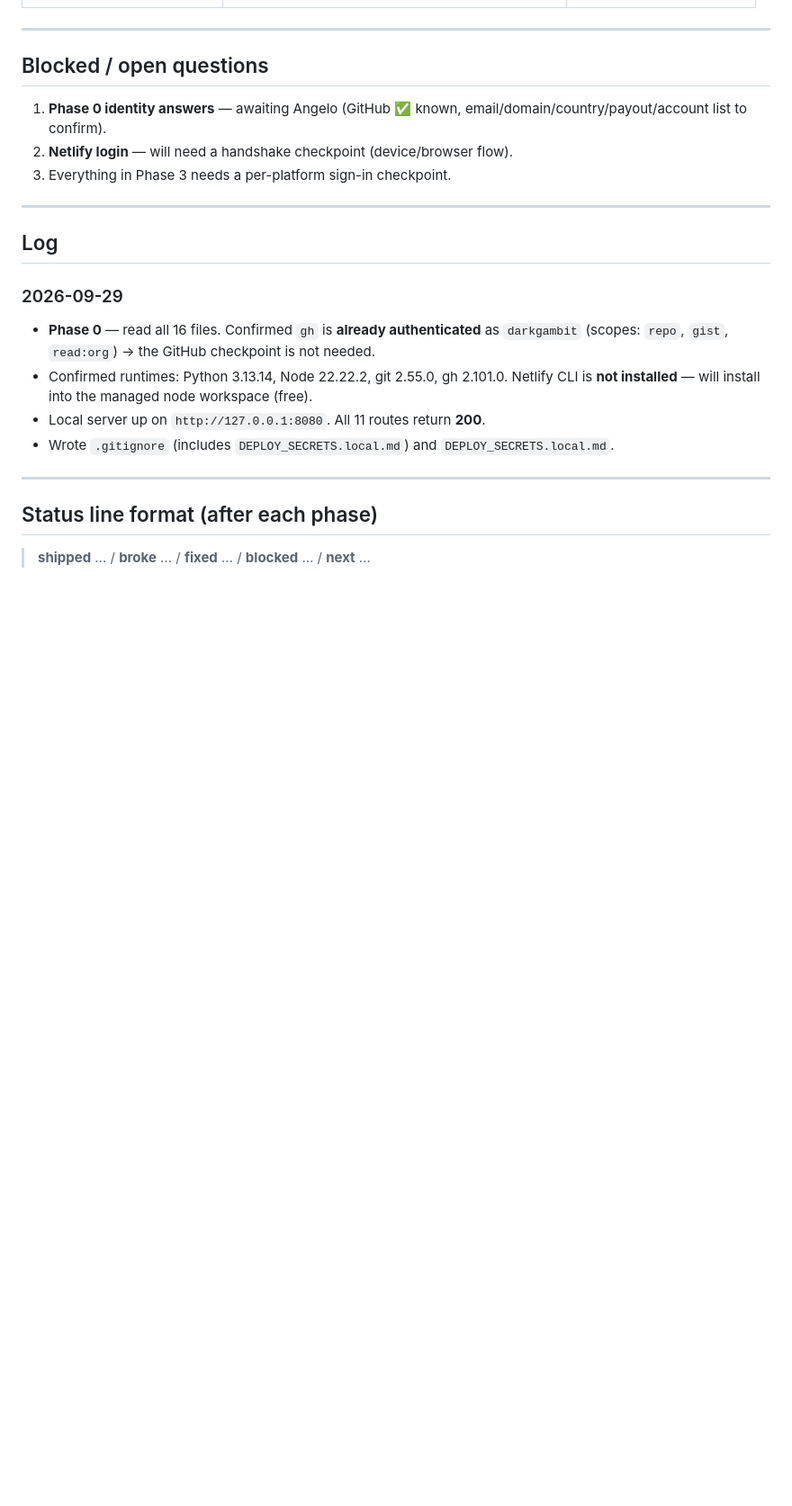
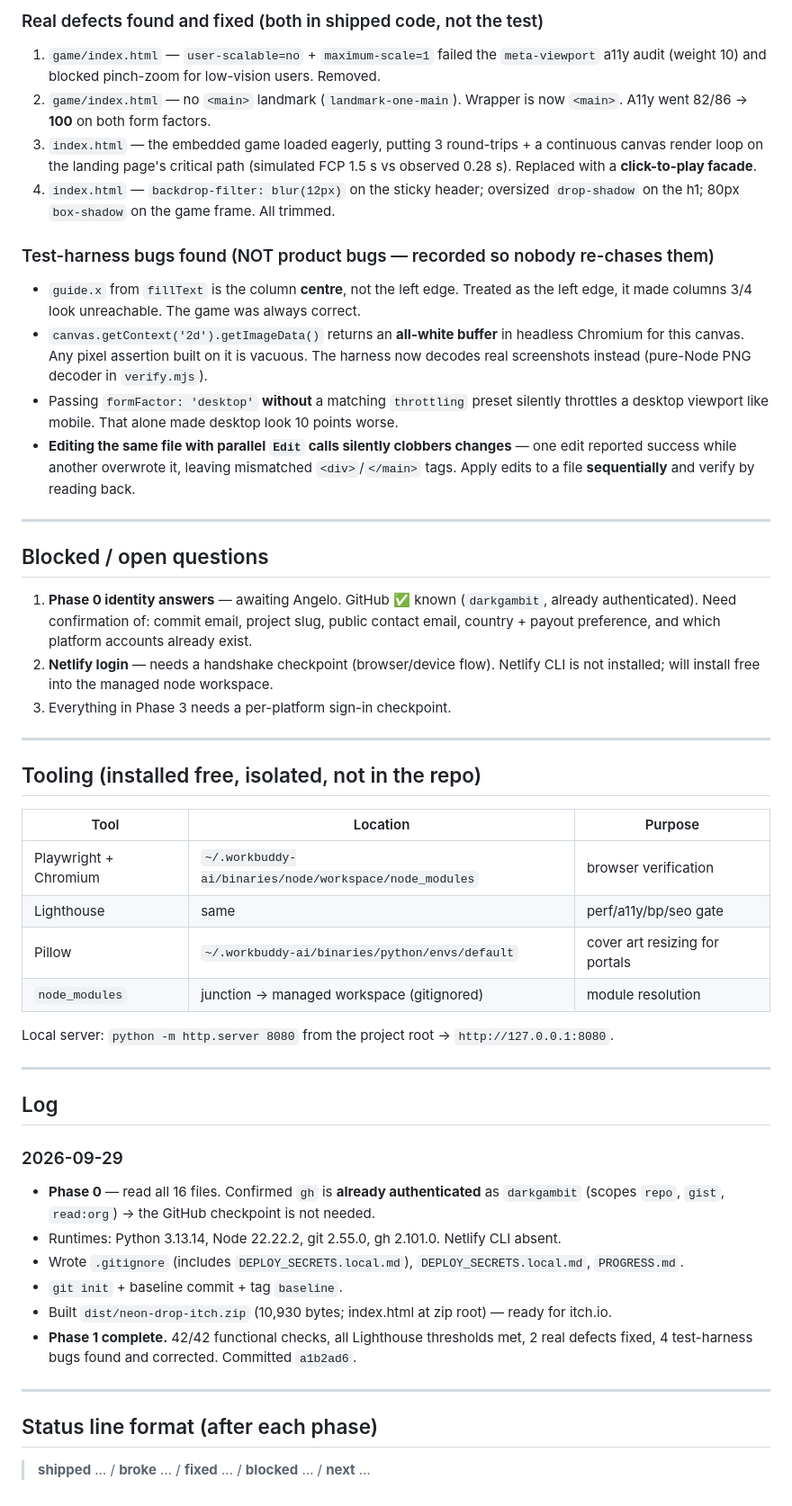
Before and after one commit to darkgambit/neon-drop, a Markdown page: PROGRESS.md, the part around one of its changes. Shown at 90% size. Drawn GitHub-style; blank space fills up the shorter version.

```diff
--- a/PROGRESS.md
+++ b/PROGRESS.md
@@ -71,11 +71,49 @@ neondrop/
+### Real defects found and fixed (both in shipped code, not the test)
+1. `game/index.html` — `user-scalable=no` + `maximum-scale=1` failed the `meta-viewport`
+   a11y audit (weight 10) and blocked pinch-zoom for low-vision users. Removed.
+2. `game/index.html` — no `<main>` landmark (`landmark-one-main`). Wrapper is now `<main>`.
+   A11y went 82/86 → **100** on both form factors.
+3. `index.html` — the embedded game loaded eagerly, putting 3 round-trips + a continuous
+   canvas render loop on the landing page's critical path (simulated FCP 1.5 s vs observed
+   0.28 s). Replaced with a **click-to-play facade**.
+4. `index.html` — `backdrop-filter: blur(12px)` on the sticky header; oversized `drop-shadow`
+   on the h1; 80px `box-shadow` on the game frame. All trimmed.
+
+### Test-harness bugs found (NOT product bugs — recorded so nobody re-chases them)
+- `guide.x` from `fillText` is the column **centre**, not the left edge. Treated as the left
+  edge, it made columns 3/4 look unreachable. The game was always correct.
+- `canvas.getContext('2d').getImageData()` returns an **all-white buffer** in headless
+  Chromium for this canvas. Any pixel assertion built on it is vacuous. The harness now
+  decodes real screenshots instead (pure-Node PNG decoder in `verify.mjs`).
+- Passing `formFactor: 'desktop'` **without** a matching `throttling` preset silently
+  throttles a desktop viewport like mobile. That alone made desktop look 10 points worse.
+- **Editing the same file with parallel `Edit` calls silently clobbers changes** — one edit
+  reported success while another overwrote it, leaving mismatched `<div>`/`</main>` tags.
+  Apply edits to a file **sequentially** and verify by reading back.
 
 ---
 
 ## Blocked / open questions
 
-1. **Phase 0 identity answers** — awaiting Angelo (GitHub ✅ known, email/domain/country/payout/account list to confirm).
-2. **Netlify login** — will need a handshake checkpoint (device/browser flow).
+1. **Phase 0 identity answers** — awaiting Angelo. GitHub ✅ known (`darkgambit`, already
+   authenticated). Need confirmation of: commit email, project slug, public contact email,
+   country + payout preference, and which platform accounts already exist.
+2. **Netlify login** — needs a handshake checkpoint (browser/device flow). Netlify CLI is
+   not installed; will install free into the managed node workspace.
 3. Everything in Phase 3 needs a per-platform sign-in checkpoint.
+
+---
+
+## Tooling (installed free, isolated, not in the repo)
+
+| Tool | Location | Purpose |
+|---|---|---|
+| Playwright + Chromium | `~/.workbuddy-ai/binaries/node/workspace/node_modules` | browser verification |
+| Lighthouse | same | perf/a11y/bp/seo gate |
+| Pillow | `~/.workbuddy-ai/binaries/python/envs/default` | cover art resizing for portals |
+| `node_modules` | junction → managed workspace (gitignored) | module resolution |
+
+Local server: `python -m http.server 8080` from the project root → `http://127.0.0.1:8080`.
 
 ---
 
@@ -83,11 +121,13 @@ neondrop/
 
 ### 2026-09-29
 - **Phase 0** — read all 16 files. Confirmed `gh` is **already authenticated** as `darkgambit`
-  (scopes: `repo`, `gist`, `read:org`) → the GitHub checkpoint is not needed.
-- Confirmed runtimes: Python 3.13.14, Node 22.22.2, git 2.55.0, gh 2.101.0.
-  Netlify CLI is **not installed** — will install into the managed node workspace (free).
-- Local server up on `http://127.0.0.1:8080`. All 11 routes return **200**.
-- Wrote `.gitignore` (includes `DEPLOY_SECRETS.local.md`) and `DEPLOY_SECRETS.local.md`.
+  (scopes `repo`, `gist`, `read:org`) → the GitHub checkpoint is not needed.
+- Runtimes: Python 3.13.14, Node 22.22.2, git 2.55.0, gh 2.101.0. Netlify CLI absent.
+- Wrote `.gitignore` (includes `DEPLOY_SECRETS.local.md`), `DEPLOY_SECRETS.local.md`, `PROGRESS.md`.
+- `git init` + baseline commit + tag `baseline`.
+- Built `dist/neon-drop-itch.zip` (10,930 bytes; index.html at zip root) — ready for itch.io.
+- **Phase 1 complete.** 42/42 functional checks, all Lighthouse thresholds met, 2 real defects
+  fixed, 4 test-harness bugs found and corrected. Committed `a1b2ad6`.
 
 ---
 
```
Also changed, not shown: other parts of PROGRESS.md (+40 -40 lines).
